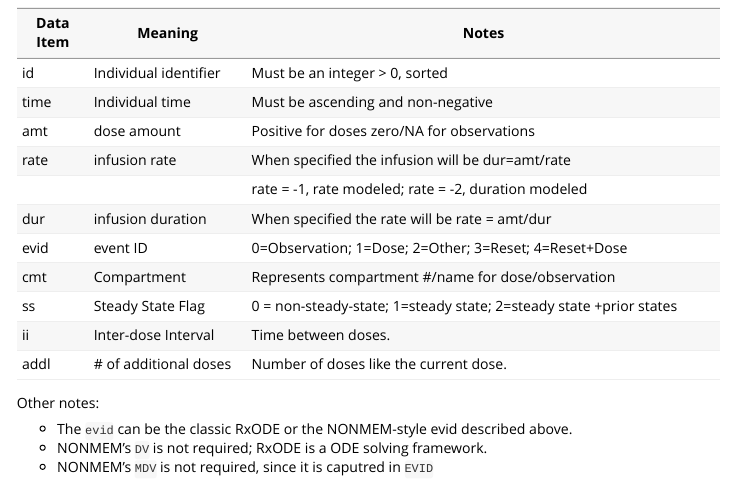
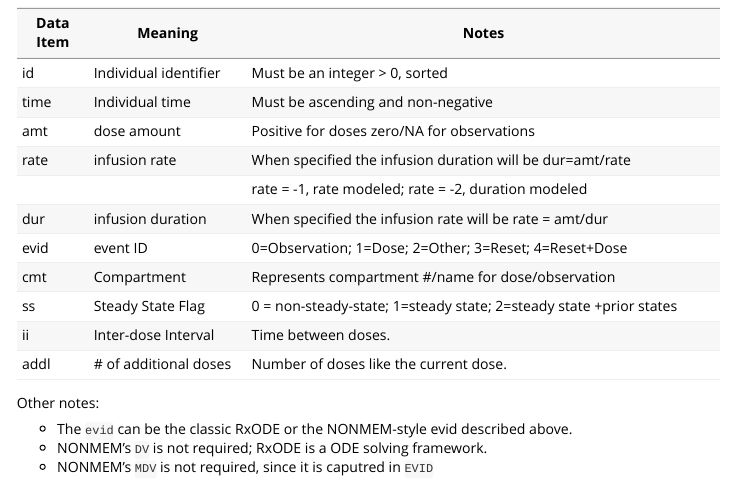
Before and after one commit to nlmixrdevelopment/RxODE, an R Markdown document (vignettes/RxODE-events.Rmd): the page in a window 1100 px wide, from 400 px down. Rendered offline with R 4.5, knitr and Pandoc, with nearby package versions.

Commit message:
Fix typo with events

```diff
--- a/vignettes/RxODE-events.Rmd
+++ b/vignettes/RxODE-events.Rmd
@@ -35,9 +35,9 @@
 | id        | Individual identifier | Must be an integer > 0, sorted                                     |
 | time      | Individual time       | Must be ascending and non-negative                                 |
 | amt       | dose amount           | Positive for doses zero/NA for observations                        |
-| rate      | infusion rate         | When specified the infusion will be dur=amt/rate                   |
+| rate      | infusion rate         | When specified the infusion duration will be dur=amt/rate          |
 |           |                       | rate = -1, rate modeled; rate = -2, duration modeled               |
-| dur       | infusion duration     | When specified the rate will be rate = amt/dur                     |
+| dur       | infusion duration     | When specified the infusion rate will be rate = amt/dur            |
 | evid      | event ID              | 0=Observation; 1=Dose; 2=Other; 3=Reset; 4=Reset+Dose              |
 | cmt       | Compartment           | Represents compartment #/name for dose/observation                 |
 | ss        | Steady State Flag     | 0 = non-steady-state; 1=steady state; 2=steady state +prior states |
```
